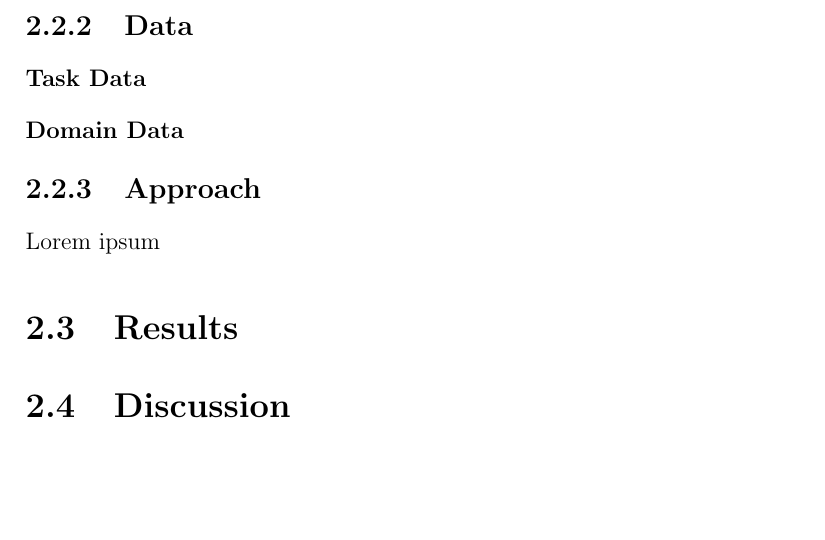
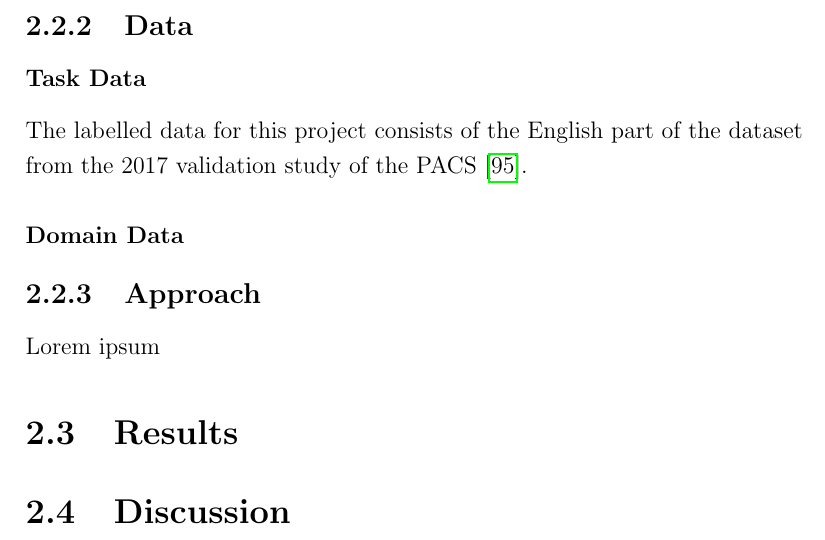
Before and after one commit to Fred-Bred/SDS-thesis, a LaTeX thesis (TeX/main.tex): part of page 48 of 62, cut so that both start at the same text, the shorter picture padded with empty space. Compiled offline with pdfLaTeX.

Commit message:
Add reference to PACS dataset in main.tex

```diff
--- a/TeX/main.tex
+++ b/TeX/main.tex
@@ -543,7 +543,7 @@ During training, the parameters of both the classification head and the encoder
 
 \subsection{Data}
 \subsubsection*{Task Data}
-
+The labelled data for this project consists of the English part of the dataset from the 2017 validation study of the PACS \cite{Talia2017}.
 
 \subsubsection*{Domain Data}
 
```
